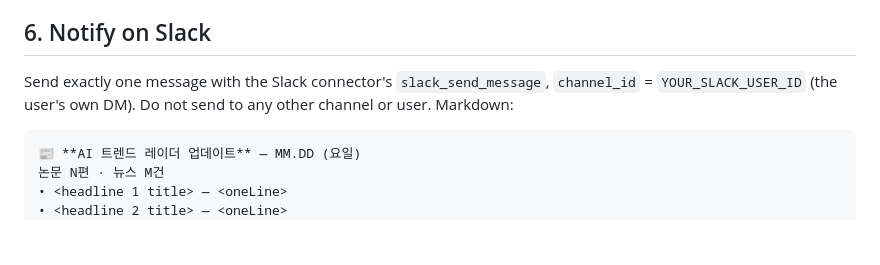
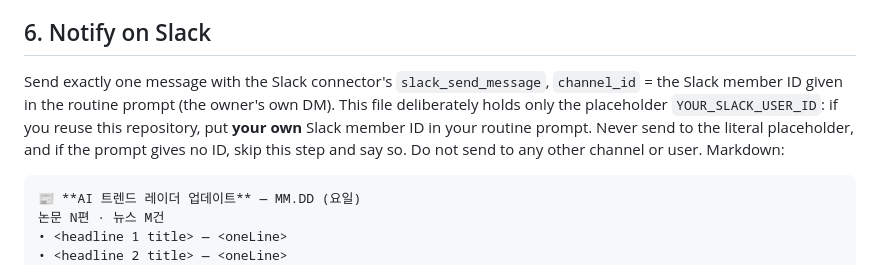
Before and after one commit to meteor0108/ai-trend-radar, a Markdown page: ROUTINE.md, the part around the change. GitHub-like rendering; blank space fills up the shorter version.

Commit message:
Keep the Slack member ID out of the repository
ROUTINE.md now holds a placeholder; the real ID lives only in the routine prompt.

Co-Authored-By: Claude Opus 5.5 <noreply@anthropic.com>

````diff
--- a/ROUTINE.md
+++ b/ROUTINE.md
@@ -165,7 +165,7 @@ If the trending pages cannot be fetched, leave the existing file untouched and a
 
 ## 6. Notify on Slack
 
-Send exactly one message with the Slack connector's `slack_send_message`, `channel_id` = `YOUR_SLACK_USER_ID` (the user's own DM). Do not send to any other channel or user. Markdown:
+Send exactly one message with the Slack connector's `slack_send_message`, `channel_id` = the Slack member ID given in the routine prompt (the owner's own DM). This file deliberately holds only the placeholder `YOUR_SLACK_USER_ID`: if you reuse this repository, put **your own** Slack member ID in your routine prompt. Never send to the literal placeholder, and if the prompt gives no ID, skip this step and say so. Do not send to any other channel or user. Markdown:
 
 ```
 📰 **AI 트렌드 레이더 업데이트** — MM.DD (요일)
````
